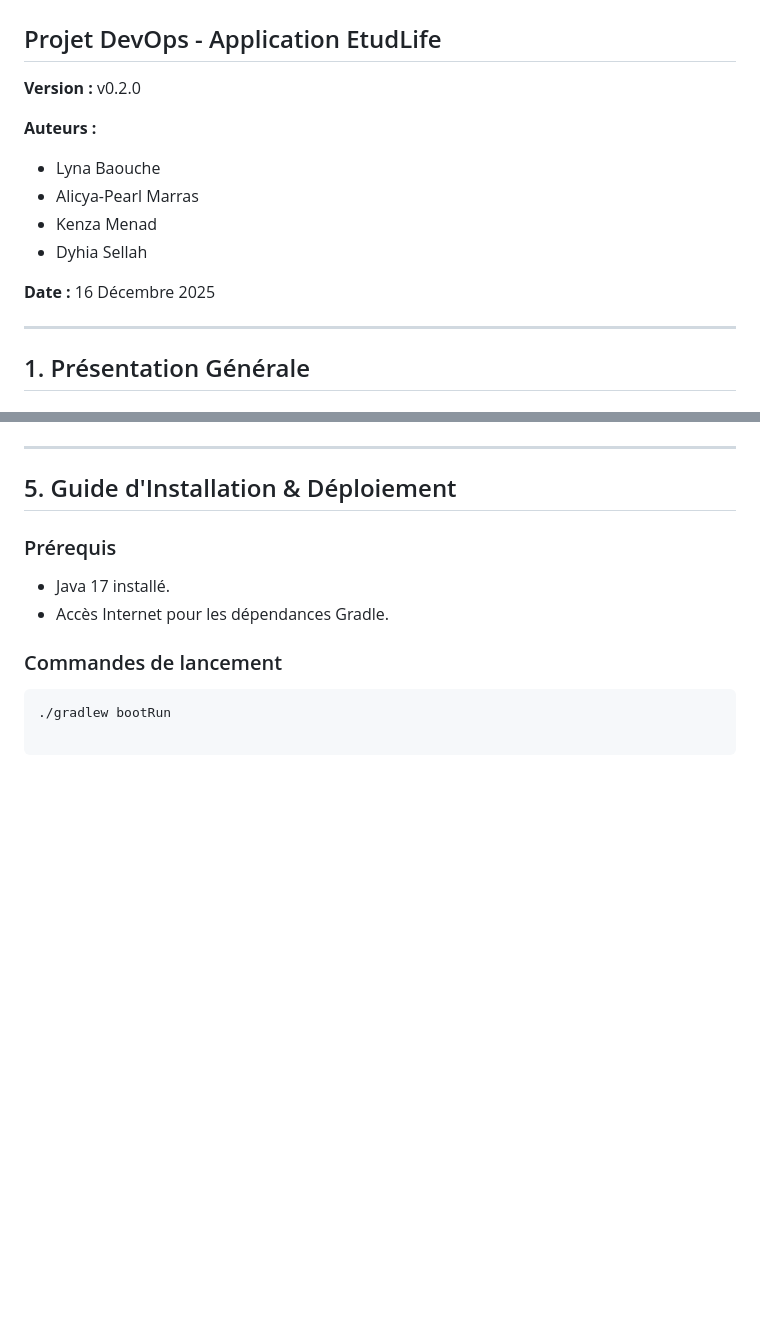
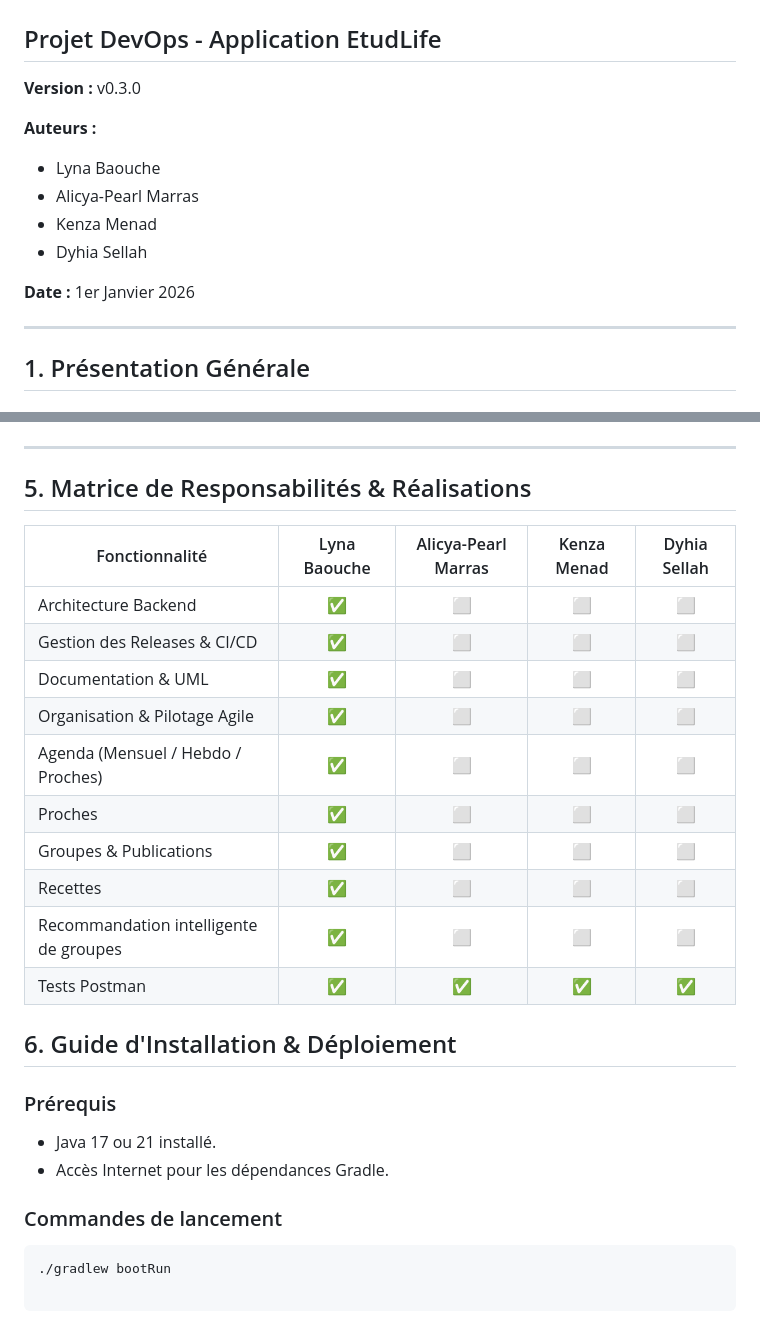
Before and after one commit to LynaBaouche/DevOps, a Markdown page: doc/documentation.md, 2 parts joined by grey strips. GitHub-like rendering; blank space fills up the shorter version.

```diff
--- a/doc/documentation.md
+++ b/doc/documentation.md
@@ -1,6 +1,6 @@
 # Dossier Technique & Manuel Utilisateur
 ## Projet DevOps - Application EtudLife
-**Version :** v0.2.0
+**Version :** v0.3.0
 
 **Auteurs :**
 * Lyna Baouche
@@ -8,7 +8,7 @@
 * Kenza Menad
 * Dyhia Sellah
 
-**Date :** 16 Décembre 2025
+**Date :** 1er Janvier 2026
 
 ---
 
@@ -126,9 +139,21 @@ La modélisation du projet est réalisée via **PlantUML** pour générer les di
 ---
-
-## 5. Guide d'Installation & Déploiement
+## 5. Matrice de Responsabilités & Réalisations
+| Fonctionnalité | Lyna Baouche | Alicya-Pearl Marras | Kenza Menad | Dyhia Sellah |
+|--------------|:------------:|:-------------------:|:-----------:|:------------:|
+| Architecture Backend | ✅ | ⬜ | ⬜ | ⬜ |
+| Gestion des Releases & CI/CD | ✅ | ⬜ | ⬜ | ⬜ |
+| Documentation & UML | ✅ | ⬜ | ⬜ | ⬜ |
+| Organisation & Pilotage Agile | ✅ | ⬜ | ⬜ | ⬜ |
+| Agenda (Mensuel / Hebdo / Proches) | ✅ | ⬜ | ⬜ | ⬜ |
+| Proches | ✅ | ⬜ | ⬜ | ⬜ |
+| Groupes & Publications | ✅ | ⬜ | ⬜ | ⬜ |
+| Recettes | ✅ | ⬜ | ⬜ | ⬜ |
+| Recommandation intelligente de groupes | ✅ | ⬜ | ⬜ | ⬜ |
+| Tests Postman | ✅ | ✅| ✅ | ✅ |
+## 6. Guide d'Installation & Déploiement
 
 ### Prérequis
-* Java 17 installé.
+* Java 17 ou 21 installé.
 * Accès Internet pour les dépendances Gradle.
 
 ### Commandes de lancement
```
Also changed, not shown: other parts of doc/documentation.md (+52 -39 lines), doc/diagram_model.png.
